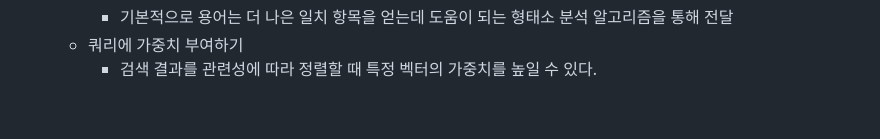
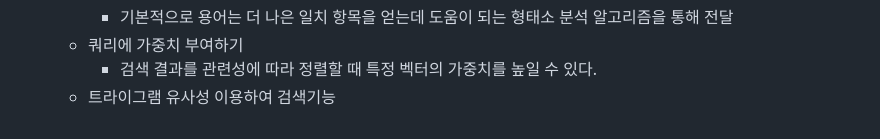
Before and after one commit to jongseong-dev/blog-site, a Markdown page: README.md, the part around the change. GitHub-like rendering.

Commit message:
docs: 트라이그램 유사성을 이용한 검색 기능 문서 추가

```diff
--- a/README.md
+++ b/README.md
@@ -148,3 +148,4 @@
         - 기본적으로 용어는 더 나은 일치 항목을 얻는데 도움이 되는 형태소 분석 알고리즘을 통해 전달
     - 쿼리에 가중치 부여하기
         - 검색 결과를 관련성에 따라 정렬할 때 특정 벡터의 가중치를 높일 수 있다.
+    - 트라이그램 유사성 이용하여 검색기능
```
